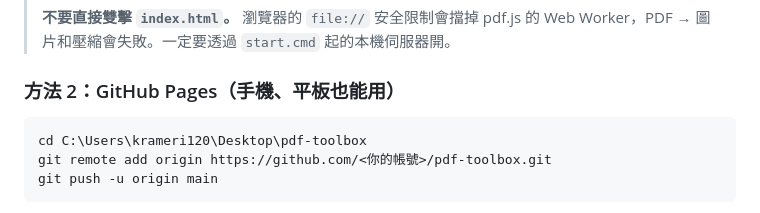
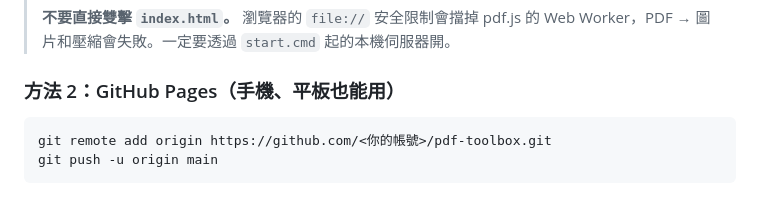
Before and after one commit to kerong2002/pdf-toolbox, a Markdown page: README.md, the part around the change. Drawn GitHub-style.

Commit message:
README 移除本機絕對路徑
repo 是公開的，路徑裡的 Windows 使用者名稱沒有必要曝露，
對其他人來說也不通用。

Co-Authored-By: Claude Opus 5 <noreply@anthropic.com>

````diff
--- a/README.md
+++ b/README.md
@@ -31,7 +31,6 @@
 ### 方法 2：GitHub Pages（手機、平板也能用）
 
 ```bash
-cd C:\Users\krameri120\Desktop\pdf-toolbox
 git remote add origin https://github.com/<你的帳號>/pdf-toolbox.git
 git push -u origin main
 ```
````
